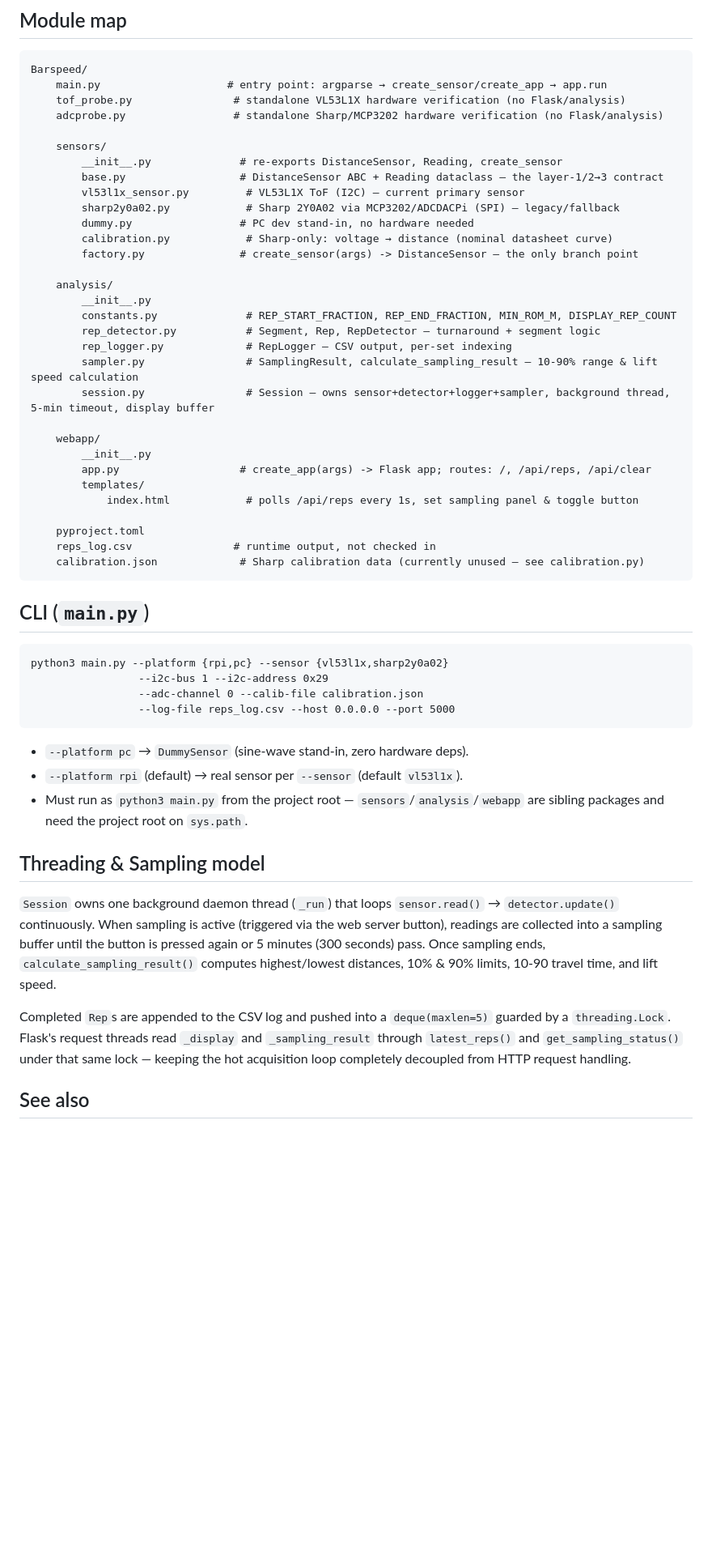
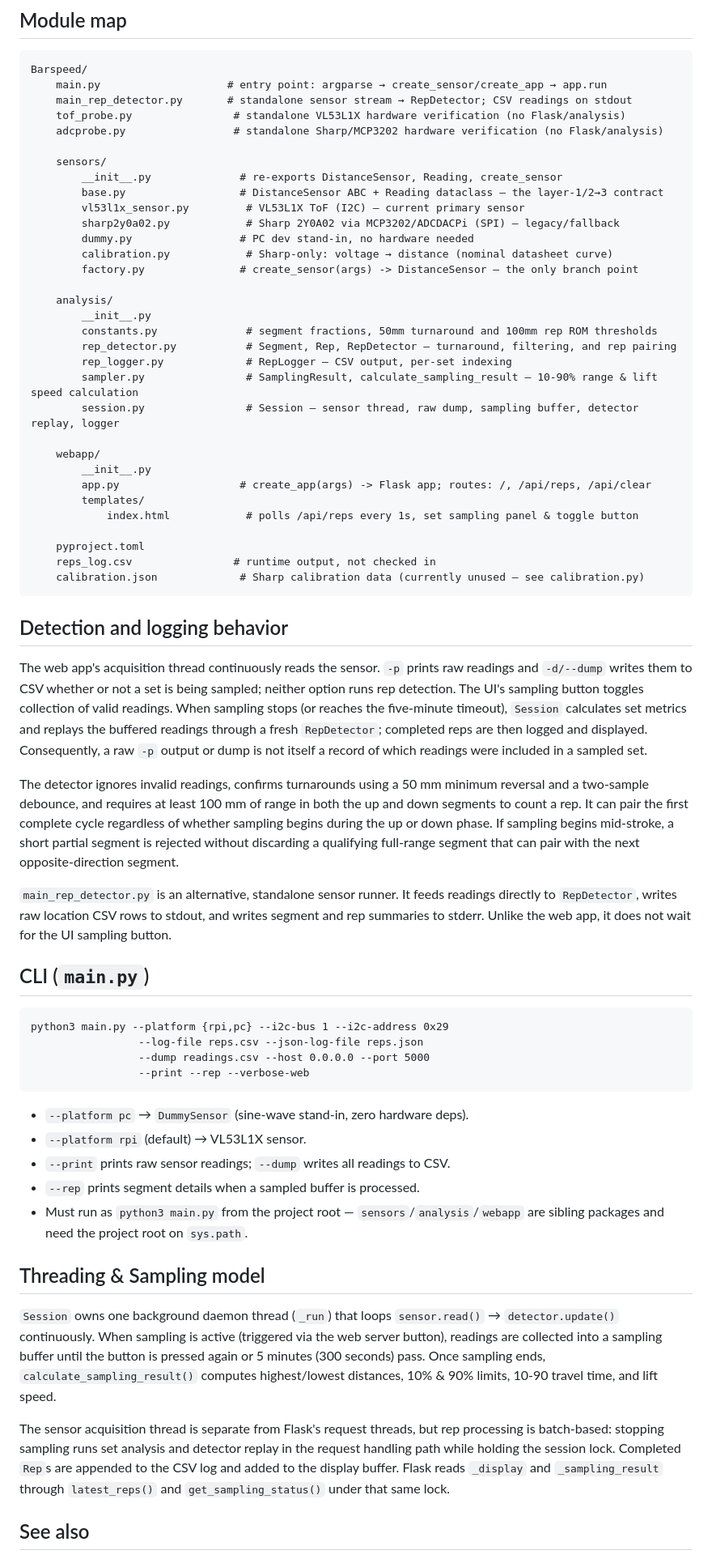
Before and after one commit to petrihavanto-arch/Barspeed, a Markdown page: ARCHITECTURE.md, the part around one of its changes. Shown at 81% size. Drawn GitHub-style; blank space fills up the shorter version.

Commit message:
Document sampling and rep detection flow
Co-authored-by: Copilot App <223556219+Copilot@users.noreply.github.com>

````diff
--- a/ARCHITECTURE.md
+++ b/ARCHITECTURE.md
@@ -71,6 +75,7 @@ flowchart TD
 ```
 Barspeed/
     main.py                    # entry point: argparse → create_sensor/create_app → app.run
+    main_rep_detector.py       # standalone sensor stream → RepDetector; CSV readings on stdout
     tof_probe.py                # standalone VL53L1X hardware verification (no Flask/analysis)
     adcprobe.py                 # standalone Sharp/MCP3202 hardware verification (no Flask/analysis)
 
@@ -85,11 +90,11 @@ Barspeed/
 
     analysis/
         __init__.py
-        constants.py              # REP_START_FRACTION, REP_END_FRACTION, MIN_ROM_M, DISPLAY_REP_COUNT
-        rep_detector.py           # Segment, Rep, RepDetector — turnaround + segment logic
+        constants.py              # segment fractions, 50mm turnaround and 100mm rep ROM thresholds
+        rep_detector.py           # Segment, Rep, RepDetector — turnaround, filtering, and rep pairing
         rep_logger.py             # RepLogger — CSV output, per-set indexing
         sampler.py                # SamplingResult, calculate_sampling_result — 10-90% range & lift speed calculation
-        session.py                # Session — owns sensor+detector+logger+sampler, background thread, 5-min timeout, display buffer
+        session.py                # Session — sensor thread, raw dump, sampling buffer, detector replay, logger
 
     webapp/
         __init__.py
@@ -102,17 +107,43 @@ Barspeed/
     calibration.json             # Sharp calibration data (currently unused — see calibration.py)
 ```
 
+## Detection and logging behavior
+
+The web app's acquisition thread continuously reads the sensor. `-p` prints
+raw readings and `-d/--dump` writes them to CSV whether or not a set is being
+sampled; neither option runs rep detection. The UI's sampling button toggles
+collection of valid readings. When sampling stops (or reaches the five-minute
+timeout), `Session` calculates set metrics and replays the buffered readings
+through a fresh `RepDetector`; completed reps are then logged and displayed.
+Consequently, a raw `-p` output or dump is not itself a record of which
+readings were included in a sampled set.
+
+The detector ignores invalid readings, confirms turnarounds using a 50 mm
+minimum reversal and a two-sample debounce, and requires at least 100 mm of
+range in both the up and down segments to count a rep. It can pair the first
+complete cycle regardless of whether sampling begins during the up or down
+phase. If sampling begins mid-stroke, a short partial segment is rejected
+without discarding a qualifying full-range segment that can pair with the
+next opposite-direction segment.
+
+`main_rep_detector.py` is an alternative, standalone sensor runner. It feeds
+readings directly to `RepDetector`, writes raw location CSV rows to stdout,
+and writes segment and rep summaries to stderr. Unlike the web app, it does
+not wait for the UI sampling button.
+
 ## CLI (`main.py`)
 
 ```
-python3 main.py --platform {rpi,pc} --sensor {vl53l1x,sharp2y0a02}
-                 --i2c-bus 1 --i2c-address 0x29
-                 --adc-channel 0 --calib-file calibration.json
-                 --log-file reps_log.csv --host 0.0.0.0 --port 5000
+python3 main.py --platform {rpi,pc} --i2c-bus 1 --i2c-address 0x29
+                 --log-file reps.csv --json-log-file reps.json
+                 --dump readings.csv --host 0.0.0.0 --port 5000
+                 --print --rep --verbose-web
 ```
 
 - `--platform pc` → `DummySensor` (sine-wave stand-in, zero hardware deps).
-- `--platform rpi` (default) → real sensor per `--sensor` (default `vl53l1x`).
+- `--platform rpi` (default) → VL53L1X sensor.
+- `--print` prints raw sensor readings; `--dump` writes all readings to CSV.
+- `--rep` prints segment details when a sampled buffer is processed.
 - Must run as `python3 main.py` from the project root — `sensors`/`analysis`/`webapp`
   are sibling packages and need the project root on `sys.path`.
 
@@ -125,10 +156,12 @@ until the button is pressed again or 5 minutes (300 seconds) pass. Once sampling
 `calculate_sampling_result()` computes highest/lowest distances, 10% & 90% limits, 10-90 travel time,
 and lift speed.
 
-Completed `Rep`s are appended to the CSV log and pushed into a `deque(maxlen=5)`
-guarded by a `threading.Lock`. Flask's request threads read `_display` and `_sampling_result`
-through `latest_reps()` and `get_sampling_status()` under that same lock — keeping the hot
-acquisition loop completely decoupled from HTTP request handling.
+The sensor acquisition thread is separate from Flask's request threads, but
+rep processing is batch-based: stopping sampling runs set analysis and detector
+replay in the request handling path while holding the session lock. Completed
+`Rep`s are appended to the CSV log and added to the display buffer. Flask reads
+`_display` and `_sampling_result` through `latest_reps()` and
+`get_sampling_status()` under that same lock.
 
 ## See also
 
````
Also changed, not shown: other parts of ARCHITECTURE.md (+6 -2 lines).
